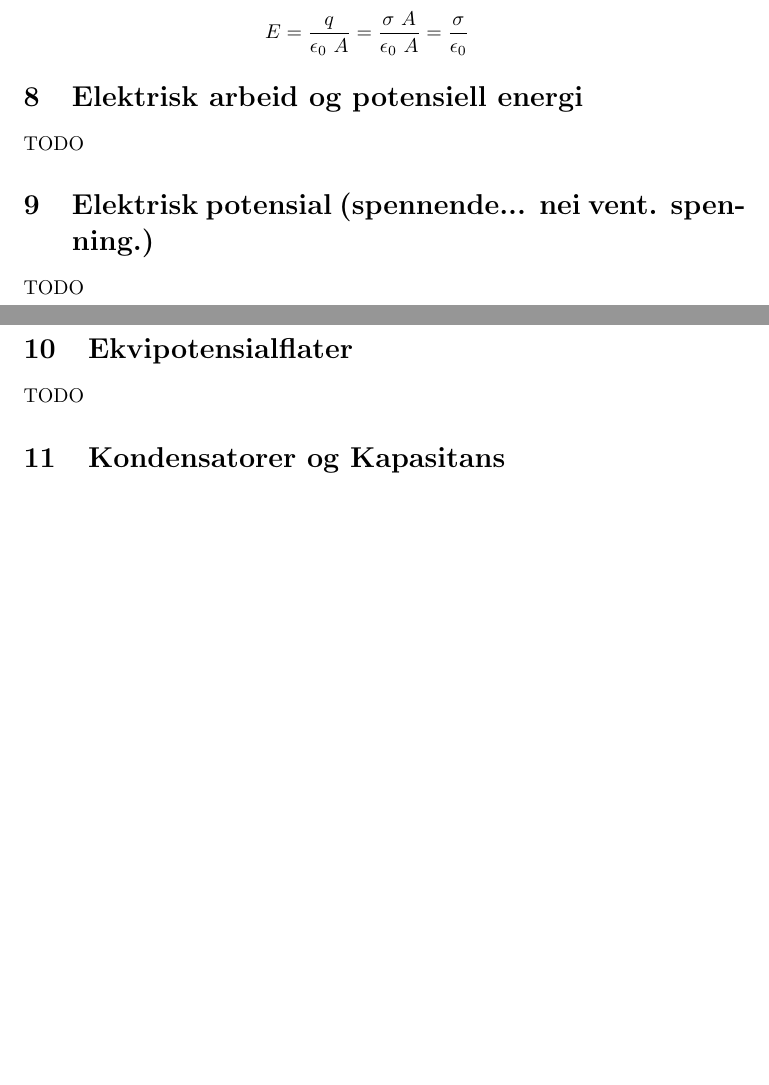
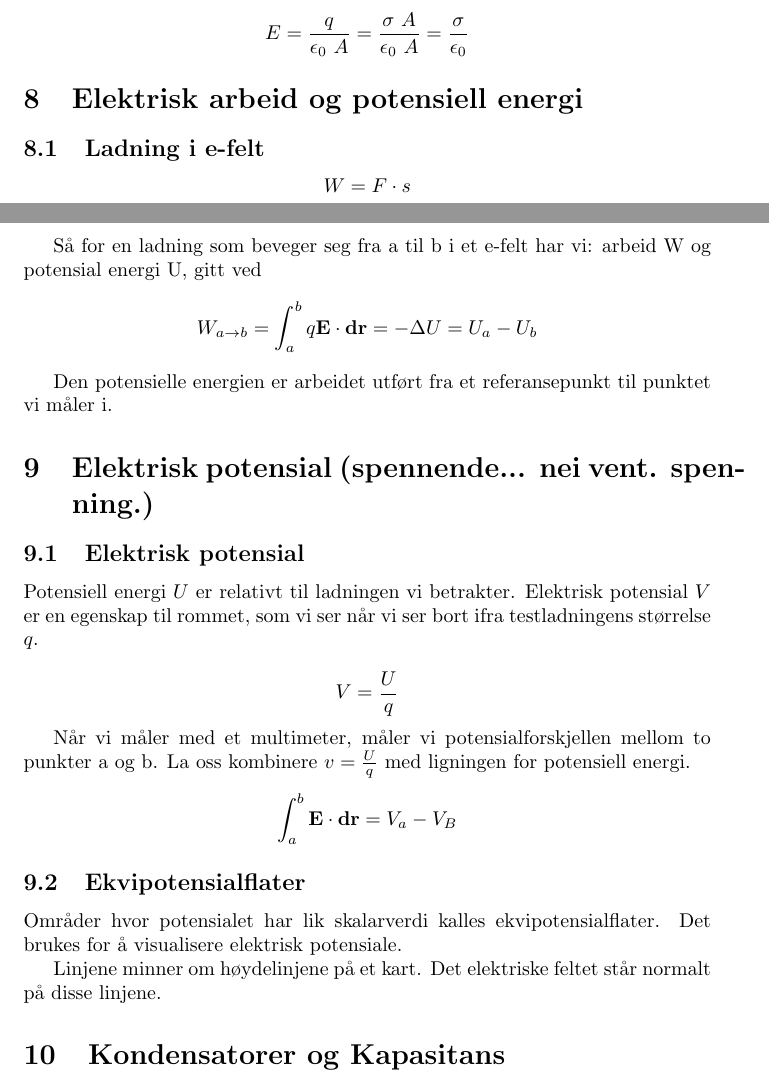
Before and after one commit to byllgrim/fys1120, a LaTeX document (fys1120.tex, which reads tex/arbeid.tex, tex/ekvipot.tex, tex/potensial.tex): two parts of pages 6 and 7 of 11, joined at a grey line, cut so that both start at the same text, the shorter picture padded with empty space. Compiled offline with pdfLaTeX.

Commit message:
skriv om arbeid og elektrisk potensiale

```diff
--- a/fys1120.tex
+++ b/fys1120.tex
@@ -35,11 +35,13 @@
     \subsection{E-felt på lederflate}
       \input{./tex/gauss-lederflate}
   \section{Elektrisk arbeid og potensiell energi}
-    TODO
+    \subsection{Ladning i e-felt}
+      \input{./tex/arbeid}
   \section{Elektrisk potensial (spennende... nei vent. spenning.)}
-    TODO
-  \section{Ekvipotensialflater}
-    TODO
+    \subsection{Elektrisk potensial}
+      \input{./tex/potensial}
+    \subsection{Ekvipotensialflater}
+      \input{./tex/ekvipot}
   \section{Kondensatorer og Kapasitans}
     \subsection{Kondensator?}
       \input{./tex/kondensator}
--- /dev/null
+++ b/tex/arbeid.tex
@@ -0,0 +1,11 @@
+$$W = F\cdot s$$
+
+Så for en ladning som beveger seg fra a til b i et e-felt har vi:
+arbeid W og potensial energi U, gitt ved
+$$W_{a\to b}
+  = \int_a^b q\mathbf{E}\cdot\mathbf{dr}
+  = -\Delta U
+  = U_a - U_b$$
+
+Den potensielle energien er arbeidet utført fra et referansepunkt
+til punktet vi måler i.
--- /dev/null
+++ b/tex/ekvipot.tex
@@ -0,0 +1,5 @@
+Områder hvor potensialet har lik skalarverdi kalles ekvipotensialflater.
+Det brukes for å visualisere elektrisk potensiale.
+
+Linjene minner om høydelinjene på et kart.
+Det elektriske feltet står normalt på disse linjene.
--- /dev/null
+++ b/tex/potensial.tex
@@ -0,0 +1,12 @@
+Potensiell energi $U$ er relativt til ladningen vi betrakter.
+Elektrisk potensial $V$ er en egenskap til rommet, som vi ser når vi
+ser bort ifra testladningens størrelse $q$.
+
+$$V = \frac{U}{q}$$
+
+Når vi måler med et multimeter, måler vi potensialforskjellen mellom
+to punkter a og b.
+La oss kombinere $v = \frac{U}{q}$ med ligningen for potensiell energi.
+
+$$\int_a^b \mathbf{E}\cdot\mathbf{dr}
+  = V_a - V_B$$
```
Also changed, not shown: fys1120.pdf.
